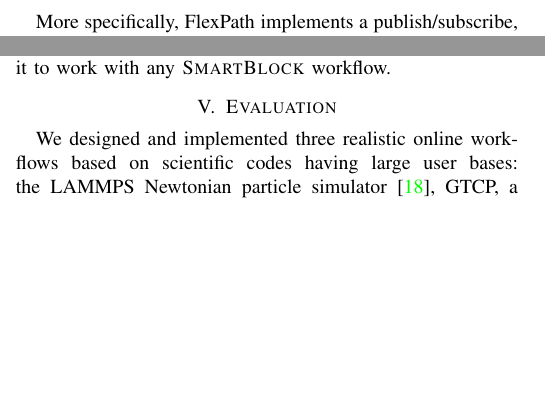
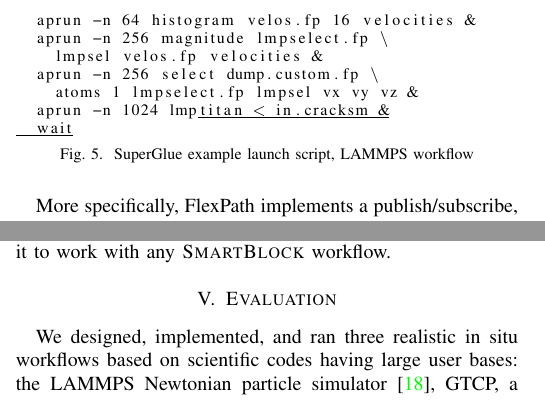
Before and after one commit to pwidene/paper-cluster-decaf, a LaTeX paper (ipdrm_paper/p.tex, which reads ipdrm_paper/eval.tex): two parts of the columns of page 4 of 6, joined at a grey line, cut at the place of the change, the shorter picture padded with empty space. Compiled offline with pdfLaTeX; a missing font is replaced by an installed copy or a similar font; a LaTeX package or settings file that is missing is left out.

Commit message:
checkpoint before pull

```diff
--- a/ipdrm_paper/eval.tex
+++ b/ipdrm_paper/eval.tex
@@ -1,4 +1,15 @@
 \section{Evaluation}
 \label{s:eval}
 
-We designed and implemented three realistic online workflows based on
+\begin{figure}
+  \begin{lstlisting}
+  aprun -n 64 histogram velos.fp 16 velocities &
+  aprun -n 256 magnitude lmpselect.fp \
+    lmpsel velos.fp velocities &
+  aprun -n 256 select dump.custom.fp \
+    atoms 1 lmpselect.fp lmpsel vx vy vz &
+  aprun -n 1024 lmp_titan < in.cracksm &
+  wait
+  \end{lstlisting}
+  \vspace{-0.15in}
+  \caption{SuperGlue example launch script, LAMMPS workflow}
@@ -5,3 +44,8 @@
+  \label{fig:gromacs-workflow}
+  \vspace{-0.15in}
+\end{figure}
+
+We designed, implemented, and ran three realistic in situ workflows based on
 scientific codes having large user bases: the LAMMPS Newtonian particle
 simulator~\cite{plimpton:1997:lammps}, GTCP, a particle-in-cell Tokamak
 simulator~\cite{lin:gtc}, and GROMACS,
```
Also changed, not shown: ipdrm_paper/eval.tex (28 more changed lines).
